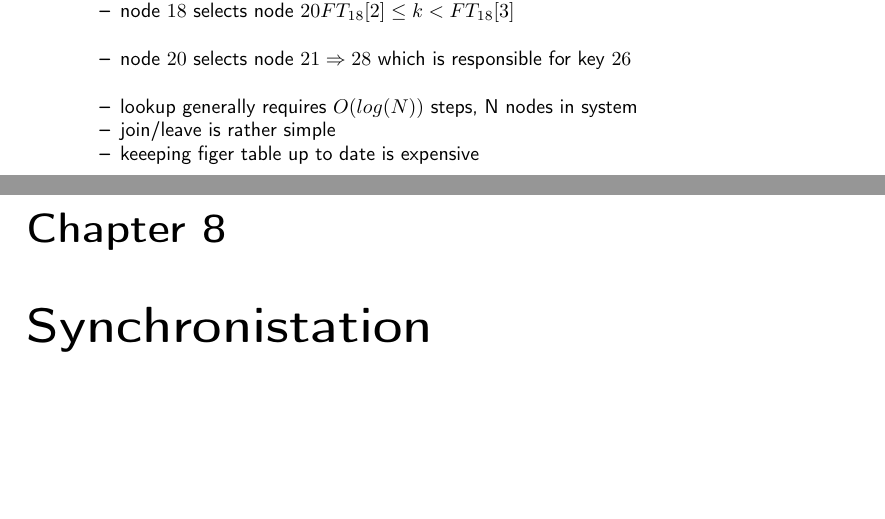
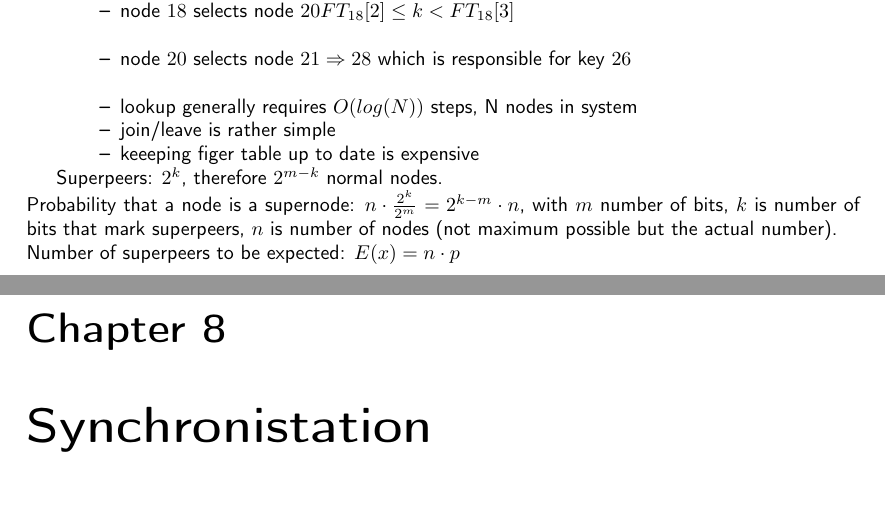
Before and after one commit to N8Fear/DistributedSystems, a LaTeX document (VS.tex): two parts of pages 25 and 26 of 37, joined at a grey line, cut so that both start at the same text, the shorter picture padded with empty space. Compiled offline with pdfLaTeX.

Commit message:
[mod] added formula to calculate probability of superpeers

```diff
--- a/VS.tex
+++ b/VS.tex
@@ -890,6 +890,9 @@ $18 = FT_1[5]$
 \end{compactitem}
 \end{compactitem}
 
+Superpeers: $2^k$, therefore $2^{m-k}$ normal nodes.\\
+Probability that a node is a supernode: $n\cdot \frac{2^k}{2^m} = 2^{k-m} \cdot n$, with $m$ number of bits, $k$ is number of bits that mark superpeers, $n$ is number of nodes (not maximum possible but the actual number).\\
+Number of superpeers to be expected: $E(x)= n\cdot p$\\
 
 \chapter{Synchronistation}
 \section{Clock synchronisation algorithms}
```
Also changed, not shown: VS.pdf.
